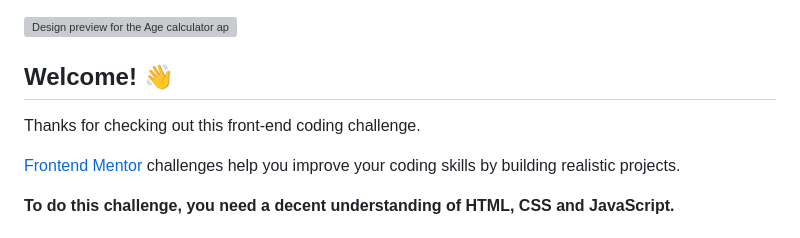
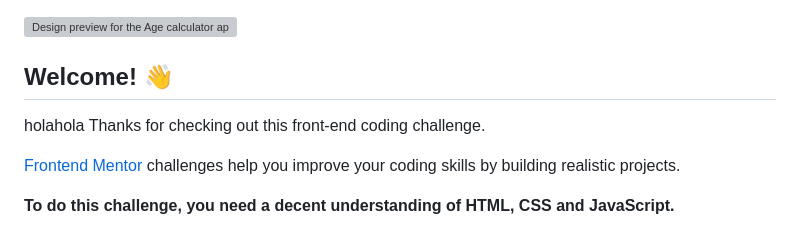
Before and after one commit to AlceaXich/FrontendMentor, a Markdown page: age-calculator-app-main/README.md, the part around the change. Rendered like a GitHub page; grey boxes are pictures that could not be loaded.

Commit message:
Proyecto challenge

```diff
--- a/age-calculator-app-main/README.md
+++ b/age-calculator-app-main/README.md
@@ -3,7 +3,7 @@
 ![Design preview for the Age calculator app coding challenge](./design/desktop-preview.jpg)
 
 ## Welcome! 👋
-
+ holahola
 Thanks for checking out this front-end coding challenge.
 
 [Frontend Mentor](https://www.frontendmentor.io) challenges help you improve your coding skills by building realistic projects.
```
